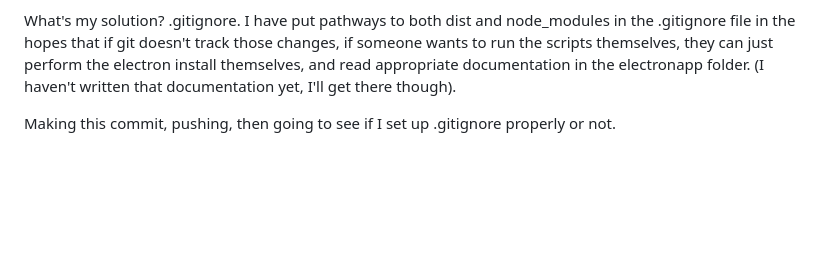
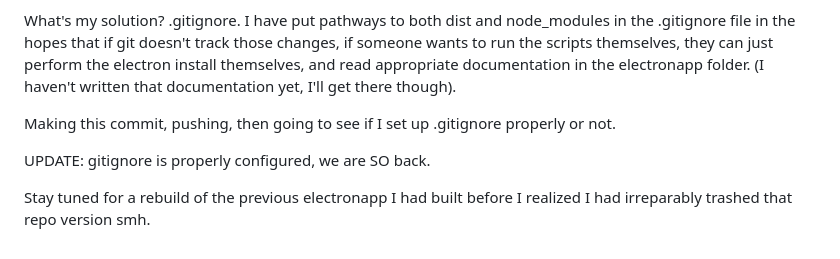
Before and after one commit to Ristinoa/SimpleNote, a Markdown page: README.md, the part around the change. Drawn GitHub-style; blank space fills up the shorter version.

Commit message:
Setup complete, onto bigger things!

```diff
--- a/README.md
+++ b/README.md
@@ -53,3 +53,7 @@ changes, if someone wants to run the scripts themselves, they can just perform t
 in the electronapp folder. (I haven't written that documentation yet, I'll get there though).
 
 Making this commit, pushing, then going to see if I set up .gitignore properly or not.
+
+UPDATE: gitignore is properly configured, we are SO back.
+
+Stay tuned for a rebuild of the previous electronapp I had built before I realized I had irreparably trashed that repo version smh.
```
